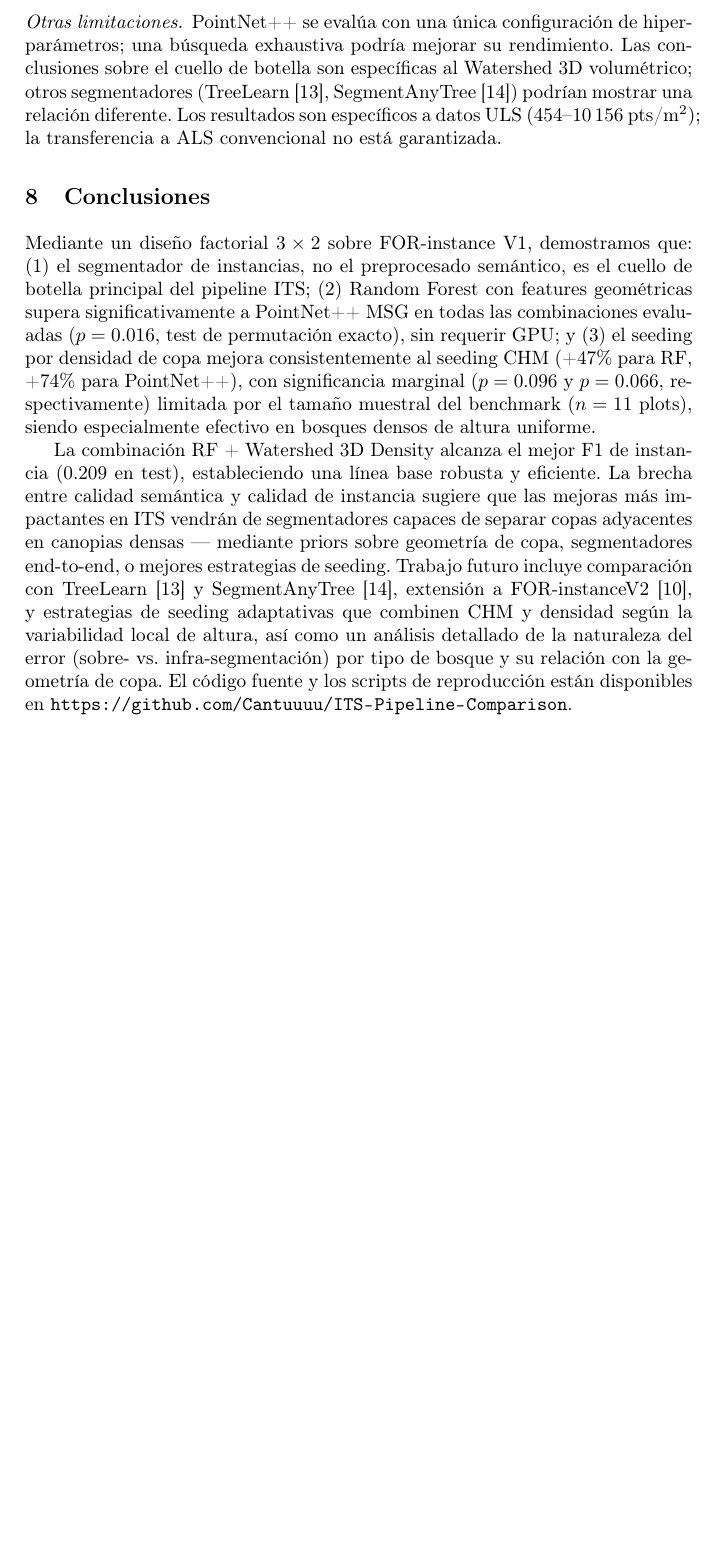
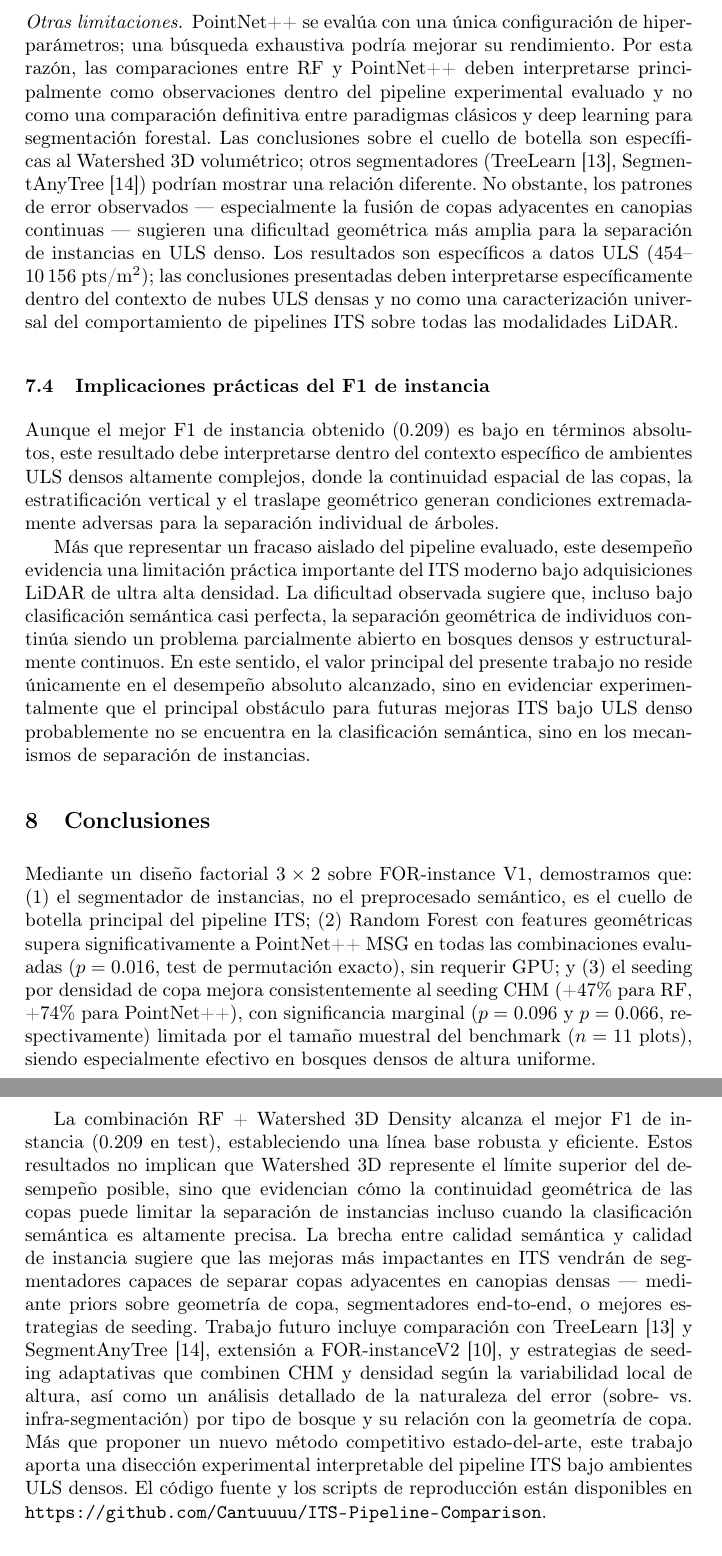
Before and after one commit to Cantuuuu/ITS-Pipeline-Comparison, a LaTeX paper (paper/main.tex): part of page 13 of 14 before the commit and two parts of pages 13 and 14 of 15 after it, the two joined at a grey line, cut so that both start at the same text, the shorter picture padded with empty space. Compiled offline with pdfLaTeX.

Commit message:
paper: integrar contenido narrativo de Luis (sphnxPlayground)
Agrega a mi rama el contenido que Luis escribió y que yo no tenía:

§7.3 'Otras limitaciones': 3 ideas nuevas de Luis:
  - Las comparaciones RF vs PN++ son observaciones dentro de este
    pipeline, no una comparación definitiva DL vs clásico
  - Los patrones de fusión de copas sugieren un problema geométrico
    más amplio, no solo del Watershed
  - Las conclusiones aplican solo a ULS denso, no a todo LiDAR

§7.4 Nueva subsección 'Implicaciones prácticas del F1' (de Luis):
  - El F1=0.209 no es un fracaso, es evidencia de lo difícil que
    es separar árboles en ULS denso con copas continuas
  - El valor del paper es mostrar DÓNDE está el problema, no
    alcanzar el mejor score

§8 Conclusiones: 2 frases de Luis integradas:
  - Watershed 3D no es necesariamente el techo de rendimiento
  - Este trabajo es una disección experimental, no una propuesta
    de método estado-del-arte

```diff
--- a/paper/main.tex
+++ b/paper/main.tex
@@ -334,7 +334,12 @@ Con $n=11$ plots, incluso el test de permutaci\'on exacto --- que maximiza el po
 El presente trabajo cuantifica el rendimiento del segmentador mediante F1, precisi\'on, recall y coverage, pero no descompone sistem\'aticamente los errores en sobre-segmentaci\'on (un \'arbol GT fragmentado en m\'ultiples predicciones) e infra-segmentaci\'on (m\'ultiples \'arboles GT fusionados en una sola predicci\'on). Si bien las columnas \texttt{over\_seg} y \texttt{under\_seg} se registran en los resultados por plot, un an\'alisis formal de la naturaleza del error --- incluyendo la relaci\'on entre tama\~no de copa, densidad local y tipo de error predominante --- queda fuera del alcance de este estudio y se propone como trabajo futuro.
 
 \paragraph{Otras limitaciones.}
-PointNet++ se eval\'ua con una \'unica configuraci\'on de hiperpar\'ametros; una b\'usqueda exhaustiva podr\'ia mejorar su rendimiento. Las conclusiones sobre el cuello de botella son espec\'ificas al Watershed~3D volum\'etrico; otros segmentadores (TreeLearn~\cite{henrich2024}, SegmentAnyTree~\cite{wielgosz2024}) podr\'ian mostrar una relaci\'on diferente. Los resultados son espec\'ificos a datos ULS ($454$--$10\,156$~pts/m$^2$); la transferencia a ALS convencional no est\'a garantizada.
+PointNet++ se eval\'ua con una \'unica configuraci\'on de hiperpar\'ametros; una b\'usqueda exhaustiva podr\'ia mejorar su rendimiento. Por esta raz\'on, las comparaciones entre RF y PointNet++ deben interpretarse principalmente como observaciones dentro del pipeline experimental evaluado y no como una comparaci\'on definitiva entre paradigmas cl\'asicos y deep learning para segmentaci\'on forestal. Las conclusiones sobre el cuello de botella son espec\'ificas al Watershed~3D volum\'etrico; otros segmentadores (TreeLearn~\cite{henrich2024}, SegmentAnyTree~\cite{wielgosz2024}) podr\'ian mostrar una relaci\'on diferente. No obstante, los patrones de error observados --- especialmente la fusi\'on de copas adyacentes en canopias continuas --- sugieren una dificultad geom\'etrica m\'as amplia para la separaci\'on de instancias en ULS denso. Los resultados son espec\'ificos a datos ULS ($454$--$10\,156$~pts/m$^2$); las conclusiones presentadas deben interpretarse espec\'ificamente dentro del contexto de nubes ULS densas y no como una caracterizaci\'on universal del comportamiento de pipelines ITS sobre todas las modalidades LiDAR.
+
+\subsection{Implicaciones pr\'acticas del F1 de instancia}
+Aunque el mejor F1 de instancia obtenido (0.209) es bajo en t\'erminos absolutos, este resultado debe interpretarse dentro del contexto espec\'ifico de ambientes ULS densos altamente complejos, donde la continuidad espacial de las copas, la estratificaci\'on vertical y el traslape geom\'etrico generan condiciones extremadamente adversas para la separaci\'on individual de \'arboles.
+
+M\'as que representar un fracaso aislado del pipeline evaluado, este desempe\~no evidencia una limitaci\'on pr\'actica importante del ITS moderno bajo adquisiciones LiDAR de ultra alta densidad. La dificultad observada sugiere que, incluso bajo clasificaci\'on sem\'antica casi perfecta, la separaci\'on geom\'etrica de individuos contin\'ua siendo un problema parcialmente abierto en bosques densos y estructuralmente continuos. En este sentido, el valor principal del presente trabajo no reside \'unicamente en el desempe\~no absoluto alcanzado, sino en evidenciar experimentalmente que el principal obst\'aculo para futuras mejoras ITS bajo ULS denso probablemente no se encuentra en la clasificaci\'on sem\'antica, sino en los mecanismos de separaci\'on de instancias.
 
 %% ================================================================
 %%  8. CONCLUSIONES
@@ -343,7 +348,7 @@ PointNet++ se eval\'ua con una \'unica configuraci\'on de hiperpar\'ametros; una
 
 Mediante un dise\~no factorial $3 \times 2$ sobre FOR-instance~V1, demostramos que: (1)~el segmentador de instancias, no el preprocesado sem\'antico, es el cuello de botella principal del pipeline ITS; (2)~Random Forest con features geom\'etricas supera significativamente a PointNet++ MSG en todas las combinaciones evaluadas ($p=0.016$, test de permutaci\'on exacto), sin requerir GPU; y (3)~el seeding por densidad de copa mejora consistentemente al seeding CHM (+47\% para RF, +74\% para PointNet++), con significancia marginal ($p=0.096$ y $p=0.066$, respectivamente) limitada por el tama\~no muestral del benchmark ($n=11$ plots), siendo especialmente efectivo en bosques densos de altura uniforme.
 
-La combinaci\'on RF + Watershed~3D Density alcanza el mejor F1 de instancia (0.209 en test), estableciendo una l\'inea base robusta y eficiente. La brecha entre calidad sem\'antica y calidad de instancia sugiere que las mejoras m\'as impactantes en ITS vendr\'an de segmentadores capaces de separar copas adyacentes en canopias densas --- mediante priors sobre geometr\'ia de copa, segmentadores end-to-end, o mejores estrategias de seeding. Trabajo futuro incluye comparaci\'on con TreeLearn~\cite{henrich2024} y SegmentAnyTree~\cite{wielgosz2024}, extensi\'on a FOR-instanceV2~\cite{xiang2025}, y estrategias de seeding adaptativas que combinen CHM y densidad seg\'un la variabilidad local de altura, as\'i como un an\'alisis detallado de la naturaleza del error (sobre- vs.\ infra-segmentaci\'on) por tipo de bosque y su relaci\'on con la geometr\'ia de copa. El c\'odigo fuente y los scripts de reproducci\'on est\'an disponibles en \url{https://github.com/Cantuuuu/ITS-Pipeline-Comparison}.
+La combinaci\'on RF + Watershed~3D Density alcanza el mejor F1 de instancia (0.209 en test), estableciendo una l\'inea base robusta y eficiente. Estos resultados no implican que Watershed~3D represente el l\'imite superior del desempe\~no posible, sino que evidencian c\'omo la continuidad geom\'etrica de las copas puede limitar la separaci\'on de instancias incluso cuando la clasificaci\'on sem\'antica es altamente precisa. La brecha entre calidad sem\'antica y calidad de instancia sugiere que las mejoras m\'as impactantes en ITS vendr\'an de segmentadores capaces de separar copas adyacentes en canopias densas --- mediante priors sobre geometr\'ia de copa, segmentadores end-to-end, o mejores estrategias de seeding. Trabajo futuro incluye comparaci\'on con TreeLearn~\cite{henrich2024} y SegmentAnyTree~\cite{wielgosz2024}, extensi\'on a FOR-instanceV2~\cite{xiang2025}, y estrategias de seeding adaptativas que combinen CHM y densidad seg\'un la variabilidad local de altura, as\'i como un an\'alisis detallado de la naturaleza del error (sobre- vs.\ infra-segmentaci\'on) por tipo de bosque y su relaci\'on con la geometr\'ia de copa. M\'as que proponer un nuevo m\'etodo competitivo estado-del-arte, este trabajo aporta una disecci\'on experimental interpretable del pipeline ITS bajo ambientes ULS densos. El c\'odigo fuente y los scripts de reproducci\'on est\'an disponibles en \url{https://github.com/Cantuuuu/ITS-Pipeline-Comparison}.
 
 %% ================================================================
 %%  REFERENCIAS
```
